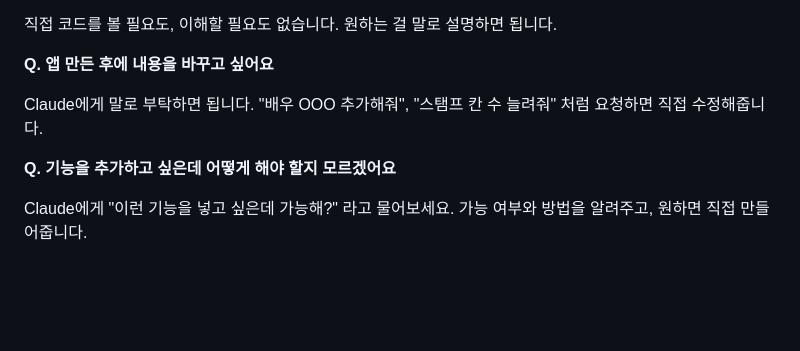
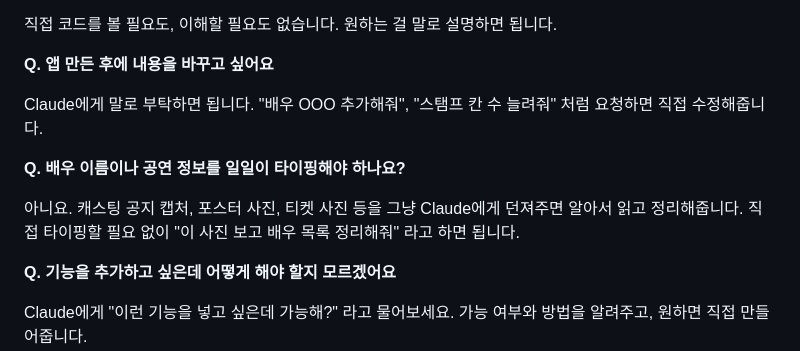
Before and after one commit to musical-otk/sample, a Markdown page: README.md, the part around the change. Rendered like a GitHub page; blank space fills up the shorter version.

Commit message:
Add FAQ about image input for casting info

```diff
--- a/README.md
+++ b/README.md
@@ -75,6 +75,10 @@ Claude AI에게 뮤지컬 정보를 알려주면, Claude가 직접 앱을 만들
 
 Claude에게 말로 부탁하면 됩니다. "배우 OOO 추가해줘", "스탬프 칸 수 늘려줘" 처럼 요청하면 직접 수정해줍니다.
 
+**Q. 배우 이름이나 공연 정보를 일일이 타이핑해야 하나요?**
+
+아니요. 캐스팅 공지 캡처, 포스터 사진, 티켓 사진 등을 그냥 Claude에게 던져주면 알아서 읽고 정리해줍니다. 직접 타이핑할 필요 없이 "이 사진 보고 배우 목록 정리해줘" 라고 하면 됩니다.
+
 **Q. 기능을 추가하고 싶은데 어떻게 해야 할지 모르겠어요**
 
 Claude에게 "이런 기능을 넣고 싶은데 가능해?" 라고 물어보세요. 가능 여부와 방법을 알려주고, 원하면 직접 만들어줍니다.
```
